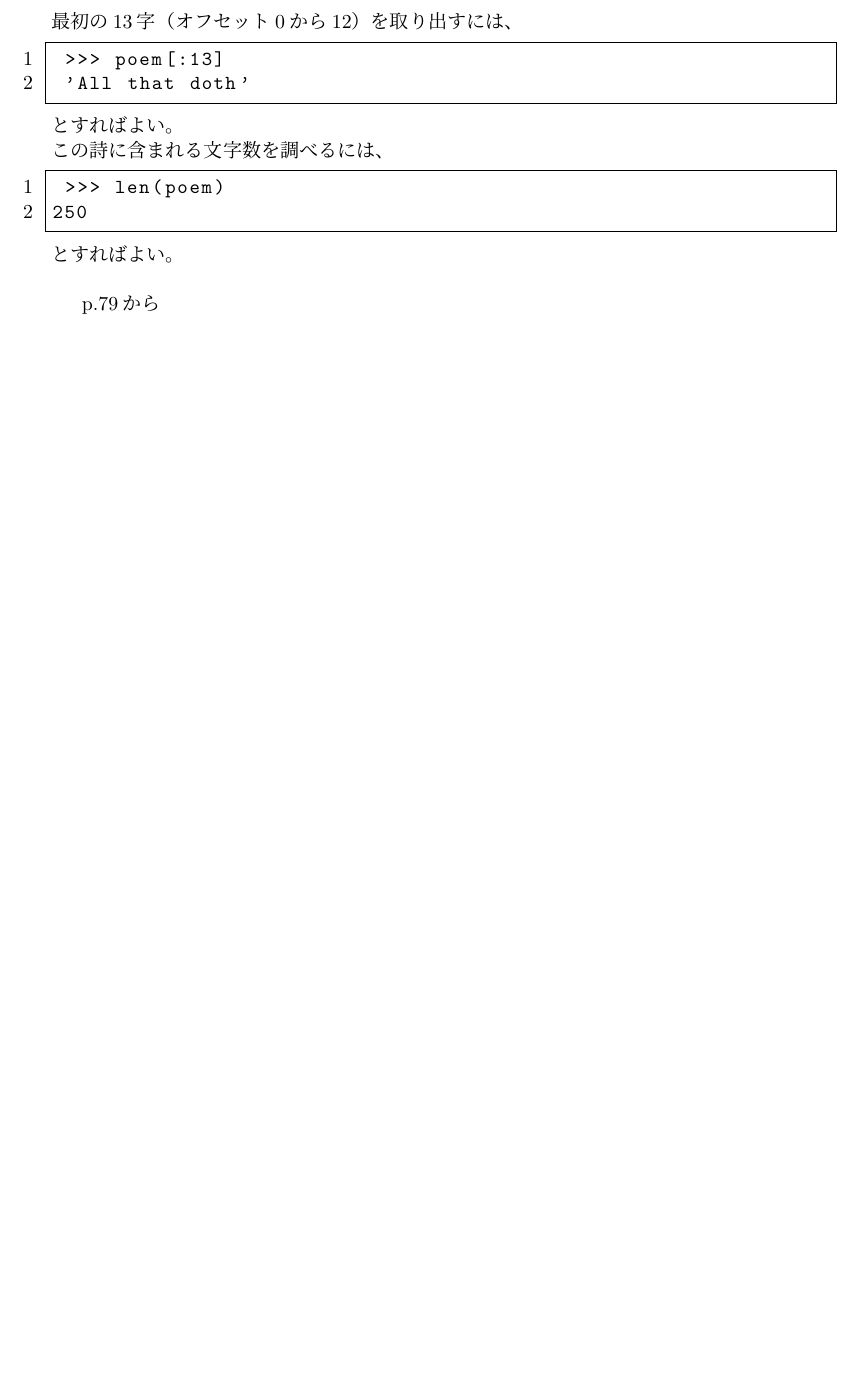
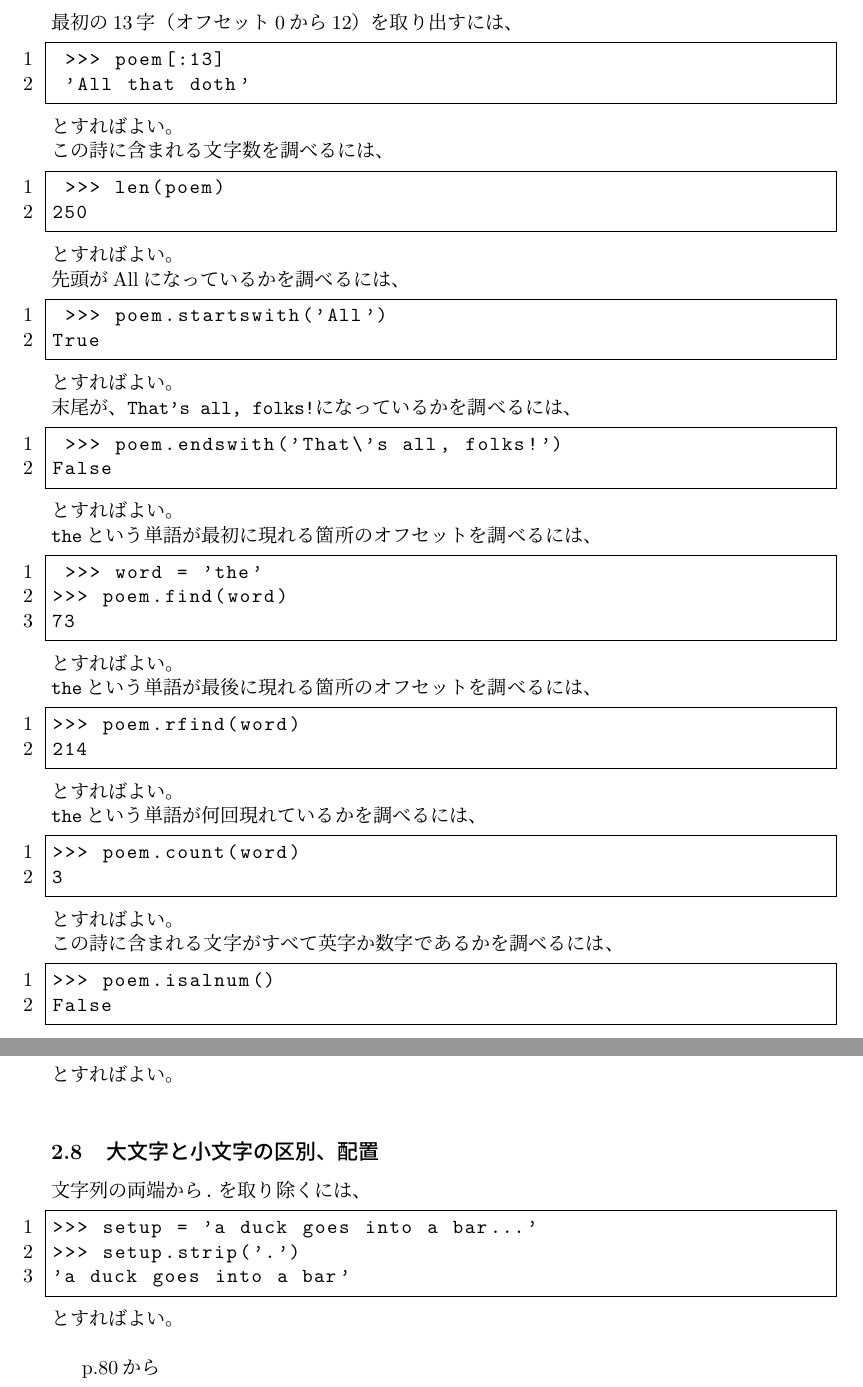
Before and after one commit to akihiro-minamino/Python, a LaTeX document (python.tex): part of page 11 of 11 before the commit and two parts of pages 11 and 12 of 12 after it, the two joined at a grey line, cut so that both start at the same text, the shorter picture padded with empty space. Compiled offline with pLaTeX and dvipdfmx.

Commit message:
update python.tex

```diff
--- a/python.tex
+++ b/python.tex
@@ -423,8 +423,55 @@ Found and signing book deals; Yeti, Bigfoot, Loch Ness Monster
 250
  \end{lstlisting}
  とすればよい。\\
+先頭がAllになっているかを調べるには、
+\begin{lstlisting}
+ >>> poem.startswith('All')
+True
+ \end{lstlisting}
+  とすればよい。\\
+末尾が、\verb|That's all, folks!|になっているかを調べるには、
+\begin{lstlisting}
+ >>> poem.endswith('That\'s all, folks!')
+False
+ \end{lstlisting}
+  とすればよい。\\
+  \verb|the|という単語が最初に現れる箇所のオフセットを調べるには、
+  \begin{lstlisting}
+ >>> word = 'the'
+>>> poem.find(word)
+73
+ \end{lstlisting}
+  とすればよい。\\
+   \verb|the|という単語が最後に現れる箇所のオフセットを調べるには、
+  \begin{lstlisting}
+>>> poem.rfind(word)
+214
+ \end{lstlisting}
+  とすればよい。\\
+     \verb|the|という単語が何回現れているかを調べるには、
+  \begin{lstlisting}
+>>> poem.count(word)
+3
+ \end{lstlisting}
+  とすればよい。\\
+  この詩に含まれる文字がすべて英字か数字であるかを調べるには、
+    \begin{lstlisting}
+>>> poem.isalnum()
+False
+ \end{lstlisting}
+  とすればよい。\\
 
- p.79から
+   \subsection{大文字と小文字の区別、配置}
+   文字列の両端から\verb|.|を取り除くには、
+\begin{lstlisting}
+>>> setup = 'a duck goes into a bar...'
+>>> setup.strip('.')
+'a duck goes into a bar'
+\end{lstlisting}
+  とすればよい。\\
+
+  p.80から
+
 
 
 \end{document}
```
Also changed, not shown: python.pdf.
